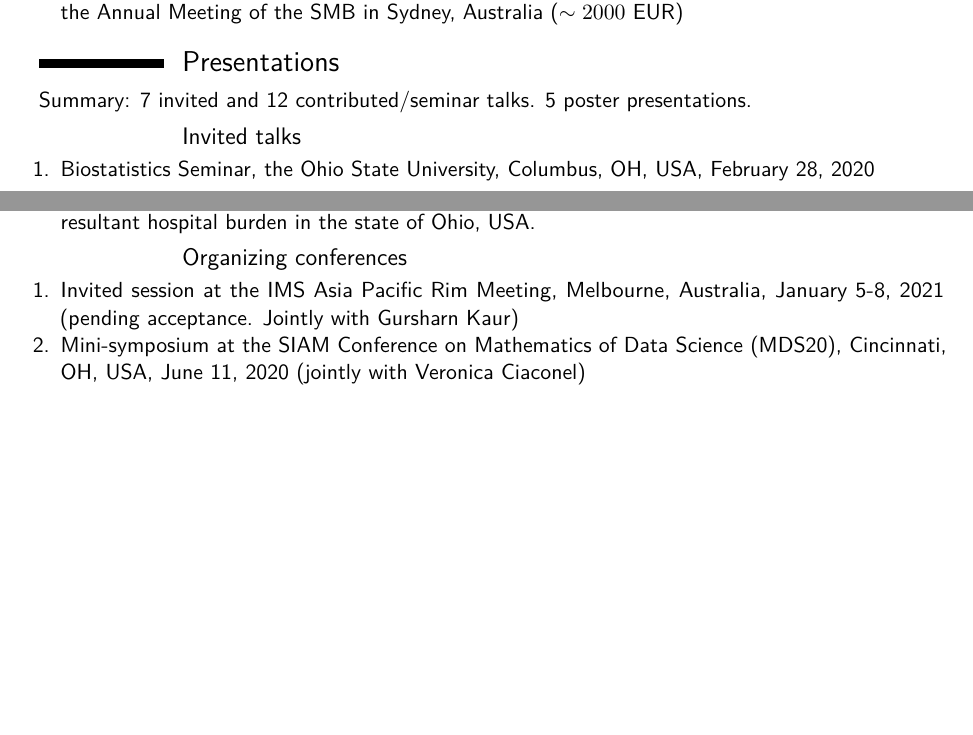
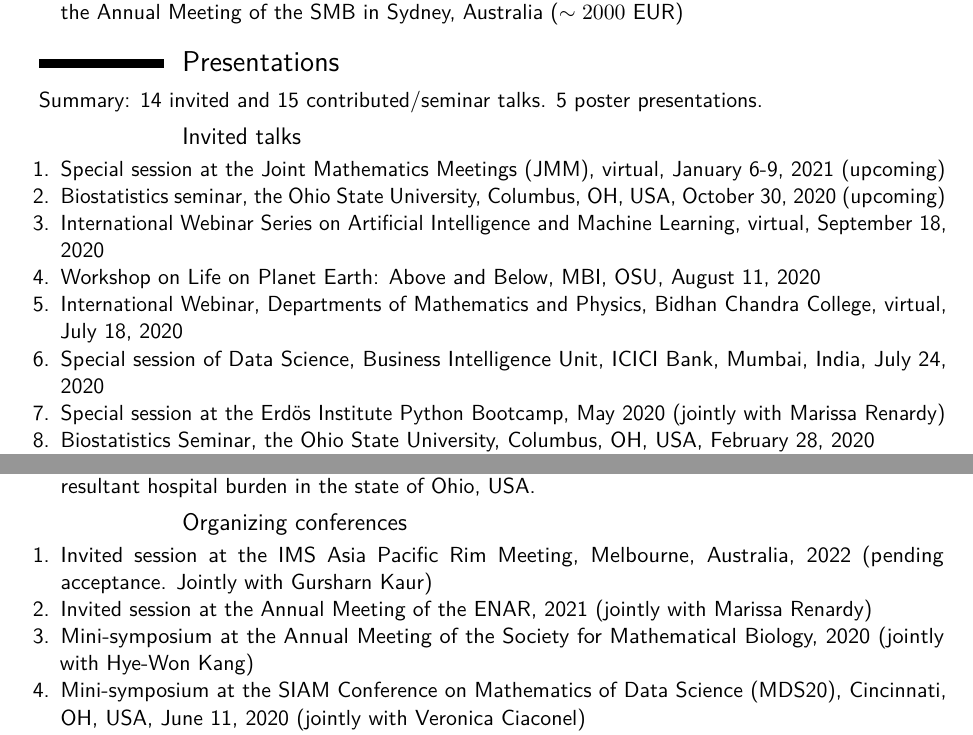
Before and after one commit to wasiur/wasiur.github.io, a LaTeX CV (CV/CV_KhudaBukhsh.tex): two parts of pages 3 and 5 of 6 before the commit and two parts of pages 4 and 6 of 7 after it, joined at a grey line, cut so that both start at the same text, the shorter picture padded with empty space. The pictures show the PDF file CV/CV_KhudaBukhsh.pdf that the author committed with the source.

Commit message:
updated CV

```diff
--- a/CV/CV_KhudaBukhsh.tex
+++ b/CV/CV_KhudaBukhsh.tex
@@ -169,7 +174,7 @@ Applied probability theory, asymptotic statistics, mathematical biology, data sc
 
 \section{Professional Experience}
 %\subsection{Academia}
-\cventry{Jan 2020 -- }{President's Postdoctoral Scholar}{\href{https://mbi.osu.edu/}{Mathematical Biosciences Institute}, \href{https://www.osu.edu/}{The Ohio State University}}{Columbus, Ohio, USA}{}{}
+\cventry{Jan 2020 -- }{President's Postdoctoral Scholar}{\href{https://mbi.osu.edu/}{Mathematical Biosciences Institute} and the College of Public Health, \href{https://www.osu.edu/}{The Ohio State University}}{Columbus, Ohio, USA}{}{}
 
 \cventry{Oct 2018 -- Dec 2019}{Postdoctoral Researcher}{\href{https://mbi.osu.edu/}{Mathematical Biosciences Institute}, \href{https://www.osu.edu/}{The Ohio State University}}{Columbus, Ohio, USA}{}{}
 
@@ -441,10 +446,16 @@ Applied probability theory, asymptotic statistics, mathematical biology, data sc
 
 
 \section{Presentations}
-Summary: 7 invited and 12 contributed/seminar talks. 5 poster presentations.
+Summary: 14 invited and 15 contributed/seminar talks. 5 poster presentations.
 \subsection{Invited talks}
 \begin{enumerate}
-%	\item {Special session at the Erd\"os Institute Python Bootcamp, May 2020 (jointly with Marissa Renardy)}
+	\item Special session at the Joint Mathematics Meetings (JMM), virtual, January 6-9, 2021 (upcoming)
+	\item Biostatistics seminar, the Ohio State University, Columbus, OH, USA, October 30, 2020 (upcoming)
+	\item International Webinar Series on Artificial Intelligence and Machine Learning, virtual, September 18, 2020
+	\item {Workshop on “Life on Planet Earth: Above and Below”, MBI, OSU, August 11, 2020}
+	\item {International Webinar, Departments of Mathematics and Physics, Bidhan Chandra College, virtual, July 18, 2020}
+	\item {Special session of Data Science, Business Intelligence Unit, ICICI Bank, Mumbai, India, July 24, 2020}
+	\item {Special session at the Erd\"os Institute Python Bootcamp, May 2020 (jointly with Marissa Renardy)}
 	\item {Biostatistics Seminar, the Ohio State University, Columbus, OH, USA, February 28, 2020}
 	\item {Mathematical Modeling and Statistical Analysis of Infectious Disease Outbreaks, CIRM, Marseille, France, February 21, 2020}
 	\item {Mini-symposium speaker at the Annual Meeting of the SMB, Montreal, Canada, 2019}
@@ -459,6 +470,9 @@ Summary: 7 invited and 12 contributed/seminar talks. 5 poster presentations.
 %\section{Invited Talk}
 \subsection{Contributed talks}
 \begin{enumerate}
+	\item Bernoulli--IMS One World Symposium 2020, virtual, August 25, 2020
+	\item Mini-symposium speaker at the Annual Meeting of the SMB, virtual, August 19, 2020
+	\item Joint Statistical Meetings 2020, virtual, August 2-6, 2020
 \item {Mini-symposium speaker at SIAM Conference on Mathematics of Data Science 2020 (virtual), June 2020}
 %\item {Mathematical Biosciences Institute (MBI) Seminar, Columbus, Ohio, USA, March 31, 2020 \emph{(Postponed)}
 	\item {MBI Workshop on Mathematical and Computational Methods in Biology, May 6, 2020}
@@ -558,7 +572,9 @@ Summary: (Co-) Supervised a total of 12 undergrad (B.Sc.)  and 6 M.Sc. students.
 
 \subsection{Organizing conferences}
 \begin{enumerate}
-	\item {Invited session at the IMS Asia Pacific Rim Meeting, Melbourne, Australia, January 5-8, 2021 (pending acceptance. Jointly with Gursharn Kaur)}
+	\item  {Invited session at the IMS Asia Pacific Rim Meeting, Melbourne, Australia, 2022 (pending acceptance. Jointly with Gursharn Kaur)}
+	\item {Invited session at the Annual Meeting of the ENAR, 2021 (jointly with Marissa Renardy)}
+	\item {Mini-symposium at the Annual Meeting of the Society for Mathematical Biology, 2020 (jointly with Hye-Won Kang)}
 	\item {Mini-symposium at the SIAM Conference on Mathematics of Data Science (MDS20), Cincinnati, OH, USA, June 11, 2020 (jointly with Veronica Ciaconel)  }
 \item {Contributed Session at the Latin American Congress of Probability and Mathematical Statistics (CLAPEM) XV, Merida-Yucatán, México, December, 2019 (jointly with Hye-Won Kang)}
 \item {Session at the 2019 International Indian Statistical Association Conference (IISA 2019), Mumbai, India, December 2019 (jointly with Arindam Fadikar)
```
Also changed, not shown: CV/under_prep.bib (+20 -0 lines), CV/CV_KhudaBukhsh.pdf, CV/CV_KhudaBukhsh.tex (15 more changed lines). Lines whose indentation alone changed are shown as unchanged.
